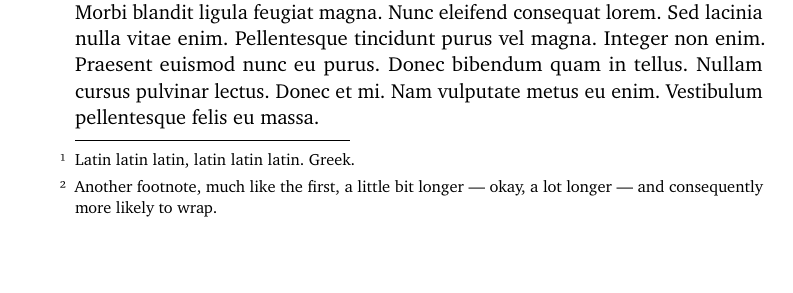
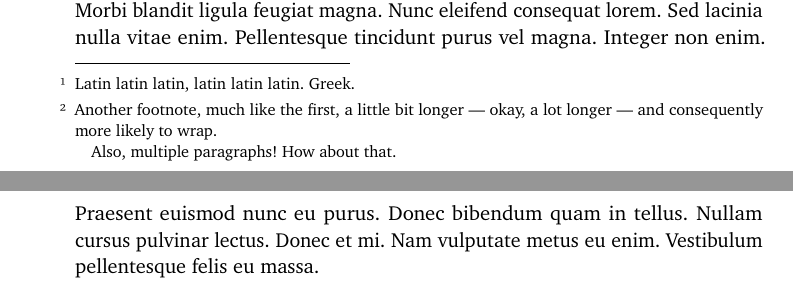
Before and after one commit to rntz/datafun, a LaTeX problem sheet (example.tex): part of page 1 of 27 before the commit and two parts of pages 1 and 2 of 27 after it, the two joined at a grey line, cut so that both start at the same text, the shorter picture padded with empty space. Compiled offline with pdfLaTeX.

Commit message:
example.tex: extra paragraph in footnote

```diff
--- a/example.tex
+++ b/example.tex
@@ -114,7 +114,7 @@ Nulla malesuada porttitor diam. Donec felis erat, congue non, volutpat at,
 tincidunt tristique, libero.\footnote{Latin latin latin, latin latin latin.
   Greek.} Morbi auctor lorem non justo.\footnote{Another footnote, much like the
   first, a little bit longer --- okay, a lot longer --- and consequently more
-  likely to wrap.}
+  likely to wrap.\par Also, multiple paragraphs! How about that.}
 
 \begin{theorem}[Binomial]\label{thm:binomial} Lorem ipsum dolor sit amet, consectetuer:
   \[ (x+y)^n = \sum_{k=0}^n \binom{n}{k} x^{n-k} y^k \]
```
